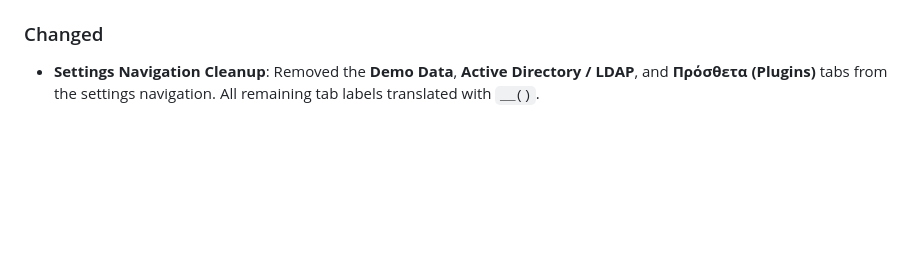
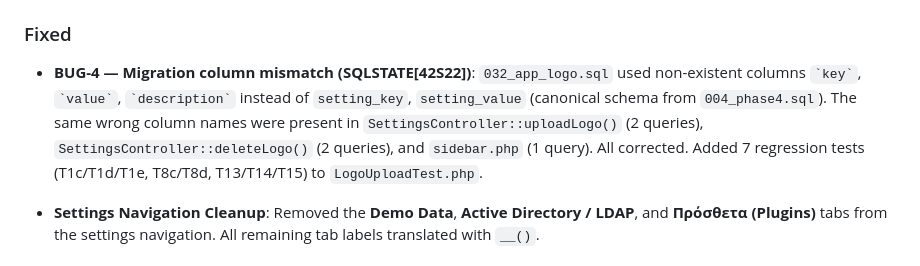
Before and after one commit to it2theotokos-lab/appform, a Markdown page: CHANGELOG.md, the part around the change. GitHub-like rendering; blank space fills up the shorter version.

Commit message:
chore: update CHANGELOG with BUG-4 fix for v1.1.20

```diff
--- a/CHANGELOG.md
+++ b/CHANGELOG.md
@@ -10,7 +10,9 @@ All notable changes to **AppForm** will be documented in this file.
 - **Migration `032_app_logo.sql`**: Inserts the `app_logo_path` key into `system_settings`.
 - **Tests**: `LanguageTest.php` (9 tests), `LogoUploadTest.php` (12 tests), `SettingsNavTest.php` (8 tests) — all pass.
 
-### Changed
+### Fixed
+- **BUG-4 — Migration column mismatch (SQLSTATE[42S22])**: `032_app_logo.sql` used non-existent columns `` `key` ``, `` `value` ``, `` `description` `` instead of `setting_key`, `setting_value` (canonical schema from `004_phase4.sql`). The same wrong column names were present in `SettingsController::uploadLogo()` (2 queries), `SettingsController::deleteLogo()` (2 queries), and `sidebar.php` (1 query). All corrected. Added 7 regression tests (T1c/T1d/T1e, T8c/T8d, T13/T14/T15) to `LogoUploadTest.php`.
+
 - **Settings Navigation Cleanup**: Removed the **Demo Data**, **Active Directory / LDAP**, and **Πρόσθετα (Plugins)** tabs from the settings navigation. All remaining tab labels translated with `__()`.
 
 ## [1.1.19-Stable] - 2026-07-30
```
